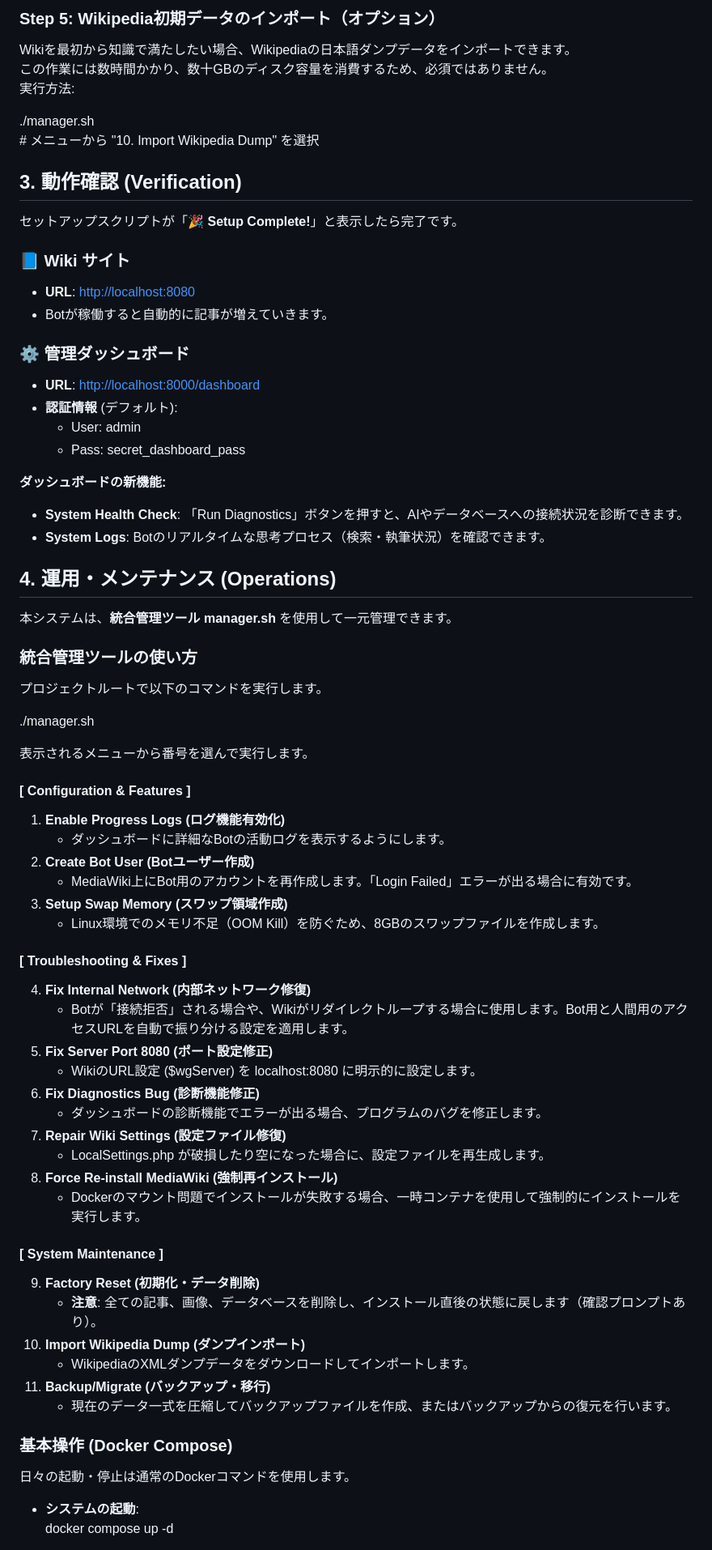
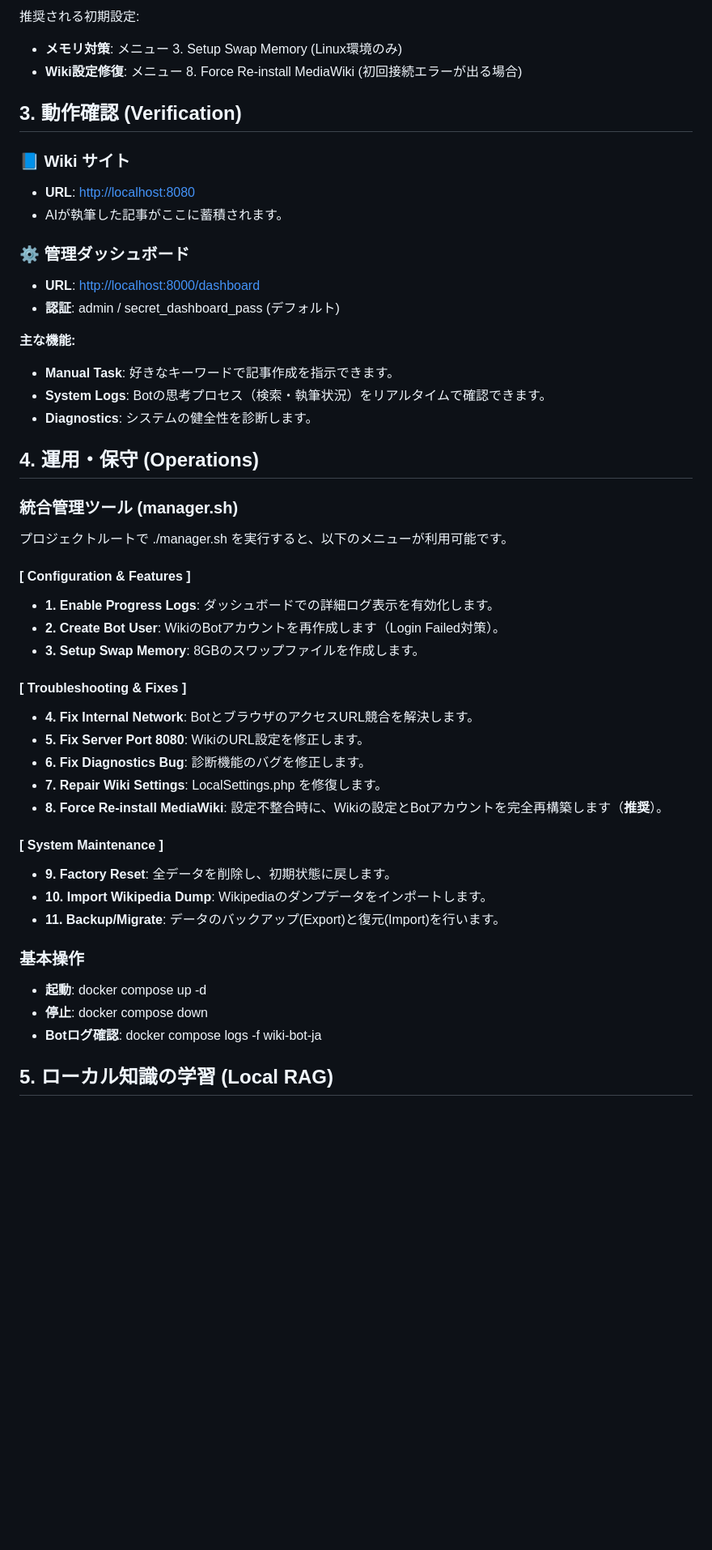
Before and after one commit to matsushibadenki/Auto-Wiki-Brain, a Markdown page: doc/manual.md, the part around one of its changes. Shown at 81% size. Rendered like a GitHub page; blank space fills up the shorter version.

```diff
--- a/doc/manual.md
+++ b/doc/manual.md
@@ -78,81 +53,58 @@ chmod \+x maintenance/toolbox/\*.sh
 
-### **Step 5: Wikipedia初期データのインポート（オプション）**
+推奨される初期設定:
 
-Wikiを最初から知識で満たしたい場合、Wikipediaの日本語ダンプデータをインポートできます。
-この作業には数時間かかり、数十GBのディスク容量を消費するため、必須ではありません。
-実行方法:
-
-./manager.sh
-\# メニューから "10. Import Wikipedia Dump" を選択
+* **メモリ対策**: メニュー 3\. Setup Swap Memory (Linux環境のみ)
+* **Wiki設定修復**: メニュー 8\. Force Re-install MediaWiki (初回接続エラーが出る場合)
 
 ## **3\. 動作確認 (Verification)**
-
-セットアップスクリプトが「**🎉 Setup Complete\!**」と表示したら完了です。
 
 ### **📘 Wiki サイト**
 
 * **URL**: [http://localhost:8080](https://www.google.com/search?q=http://localhost:8080)
-* Botが稼働すると自動的に記事が増えていきます。
+* AIが執筆した記事がここに蓄積されます。
 
 ### **⚙️ 管理ダッシュボード**
 
 * **URL**: [http://localhost:8000/dashboard](https://www.google.com/search?q=http://localhost:8000/dashboard)
-* **認証情報** (デフォルト):
-  * User: admin
-  * Pass: secret\_dashboard\_pass
+* **認証**: admin / secret\_dashboard\_pass (デフォルト)
 
-**ダッシュボードの新機能:**
+**主な機能:**
 
-* **System Health Check**: 「Run Diagnostics」ボタンを押すと、AIやデータベースへの接続状況を診断できます。
-* **System Logs**: Botのリアルタイムな思考プロセス（検索・執筆状況）を確認できます。
+* **Manual Task**: 好きなキーワードで記事作成を指示できます。
+* **System Logs**: Botの思考プロセス（検索・執筆状況）をリアルタイムで確認できます。
+* **Diagnostics**: システムの健全性を診断します。
 
-## **4\. 運用・メンテナンス (Operations)**
+## **4\. 運用・保守 (Operations)**
 
-本システムは、**統合管理ツール manager.sh** を使用して一元管理できます。
+### **統合管理ツール (manager.sh)**
 
-### **統合管理ツールの使い方**
-
-プロジェクトルートで以下のコマンドを実行します。
-
-./manager.sh
-
-表示されるメニューから番号を選んで実行します。
+プロジェクトルートで ./manager.sh を実行すると、以下のメニューが利用可能です。
 
 #### **\[ Configuration & Features \]**
 
-1. **Enable Progress Logs (ログ機能有効化)**
-   * ダッシュボードに詳細なBotの活動ログを表示するようにします。
-2. **Create Bot User (Botユーザー作成)**
-   * MediaWiki上にBot用のアカウントを再作成します。「Login Failed」エラーが出る場合に有効です。
-3. **Setup Swap Memory (スワップ領域作成)**
-   * Linux環境でのメモリ不足（OOM Kill）を防ぐため、8GBのスワップファイルを作成します。
+* **1\. Enable Progress Logs**: ダッシュボードでの詳細ログ表示を有効化します。
+* **2\. Create Bot User**: WikiのBotアカウントを再作成します（Login Failed対策）。
+* **3\. Setup Swap Memory**: 8GBのスワップファイルを作成します。
 
 #### **\[ Troubleshooting & Fixes \]**
 
-4. **Fix Internal Network (内部ネットワーク修復)**
-   * Botが「接続拒否」される場合や、Wikiがリダイレクトループする場合に使用します。Bot用と人間用のアクセスURLを自動で振り分ける設定を適用します。
-5. **Fix Server Port 8080 (ポート設定修正)**
-   * WikiのURL設定 ($wgServer) を localhost:8080 に明示的に設定します。
-6. **Fix Diagnostics Bug (診断機能修正)**
-   * ダッシュボードの診断機能でエラーが出る場合、プログラムのバグを修正します。
-7. **Repair Wiki Settings (設定ファイル修復)**
-   * LocalSettings.php が破損したり空になった場合に、設定ファイルを再生成します。
-8. **Force Re-install MediaWiki (強制再インストール)**
-   * Dockerのマウント問題でインストールが失敗する場合、一時コンテナを使用して強制的にインストールを実行します。
+* **4\. Fix Internal Network**: BotとブラウザのアクセスURL競合を解決します。
+* **5\. Fix Server Port 8080**: WikiのURL設定を修正します。
+* **6\. Fix Diagnostics Bug**: 診断機能のバグを修正します。
+* **7\. Repair Wiki Settings**: LocalSettings.php を修復します。
+* **8\. Force Re-install MediaWiki**: 設定不整合時に、Wikiの設定とBotアカウントを完全再構築します（**推奨**）。
 
 #### **\[ System Maintenance \]**
 
-9. **Factory Reset (初期化・データ削除)**
-   * **注意**: 全ての記事、画像、データベースを削除し、インストール直後の状態に戻します（確認プロンプトあり）。
-10. **Import Wikipedia Dump (ダンプインポート)**
-    * WikipediaのXMLダンプデータをダウンロードしてインポートします。
-11. **Backup/Migrate (バックアップ・移行)**
-    * 現在のデータ一式を圧縮してバックアップファイルを作成、またはバックアップからの復元を行います。
+* **9\. Factory Reset**: 全データを削除し、初期状態に戻します。
+* **10\. Import Wikipedia Dump**: Wikipediaのダンプデータをインポートします。
+* **11\. Backup/Migrate**: データのバックアップ(Export)と復元(Import)を行います。
 
-### **基本操作 (Docker Compose)**
+### **基本操作**
 
-日々の起動・停止は通常のDockerコマンドを使用します。
+* **起動**: docker compose up \-d
+* **停止**: docker compose down
+* **Botログ確認**: docker compose logs \-f wiki-bot-ja
 
-* **システムの起動**:
-  docker compose up \-d
+## **5\. ローカル知識の学習 (Local RAG)**
 
```
Also changed, not shown: other parts of doc/manual.md (+31 -90 lines).
